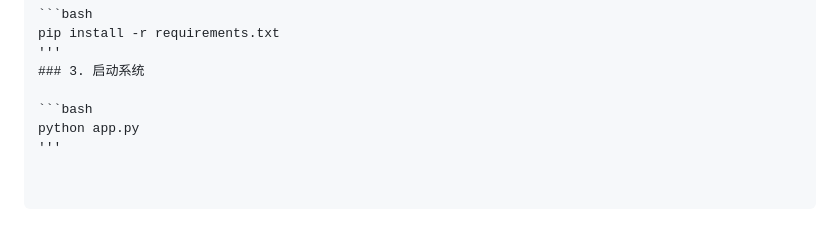
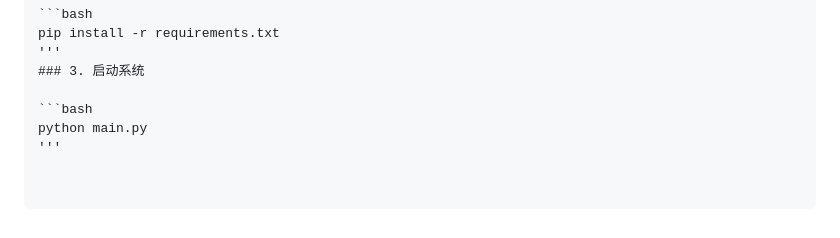
Before and after one commit to forfor-byte/multi-camera-intrusion-detection, a Markdown page: README.md, the part around the change. GitHub-like rendering.

Commit message:
Update script name from app.py to main.py

````diff
--- a/README.md
+++ b/README.md
@@ -53,5 +53,5 @@ pip install -r requirements.txt
 ### 3. 启动系统
 
 ```bash
-python app.py
+python main.py
 '''
````
